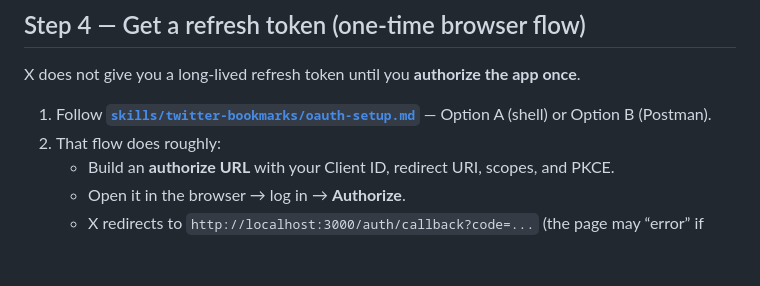
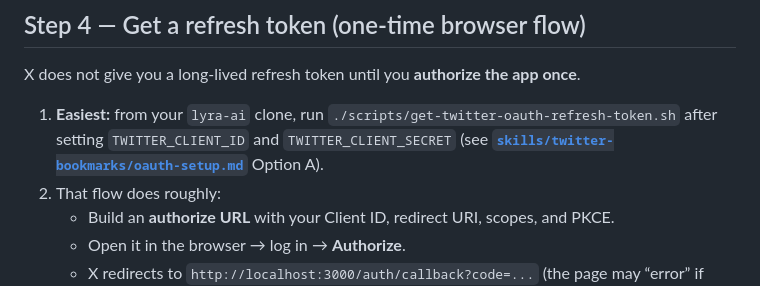
Before and after one commit to ahkedia/lyra-ai, a Markdown page: docs/TWITTER-X-API-SETUP-STEPS.md, the part around the change. Drawn GitHub-style; blank space fills up the shorter version.

Commit message:
TWITTER-X-API-SETUP-STEPS: point to get-twitter-oauth-refresh-token.sh
Made-with: Cursor

```diff
--- a/docs/TWITTER-X-API-SETUP-STEPS.md
+++ b/docs/TWITTER-X-API-SETUP-STEPS.md
@@ -55,7 +55,7 @@ You register a small “app” on X, prove who you are once in the browser, and
 
 X does not give you a long-lived refresh token until you **authorize the app once**.
 
-1. Follow **[`skills/twitter-bookmarks/oauth-setup.md`](../skills/twitter-bookmarks/oauth-setup.md)** — Option A (shell) or Option B (Postman).
+1. **Easiest:** from your `lyra-ai` clone, run `./scripts/get-twitter-oauth-refresh-token.sh` after setting `TWITTER_CLIENT_ID` and `TWITTER_CLIENT_SECRET` (see **[`skills/twitter-bookmarks/oauth-setup.md`](../skills/twitter-bookmarks/oauth-setup.md)** Option A).
 2. That flow does roughly:
    - Build an **authorize URL** with your Client ID, redirect URI, scopes, and PKCE.
    - Open it in the browser → log in → **Authorize**.
```
